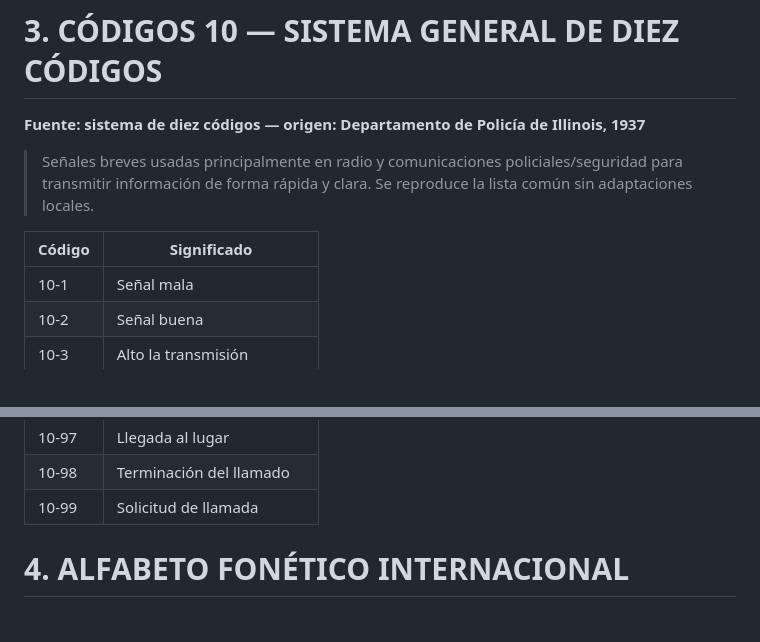
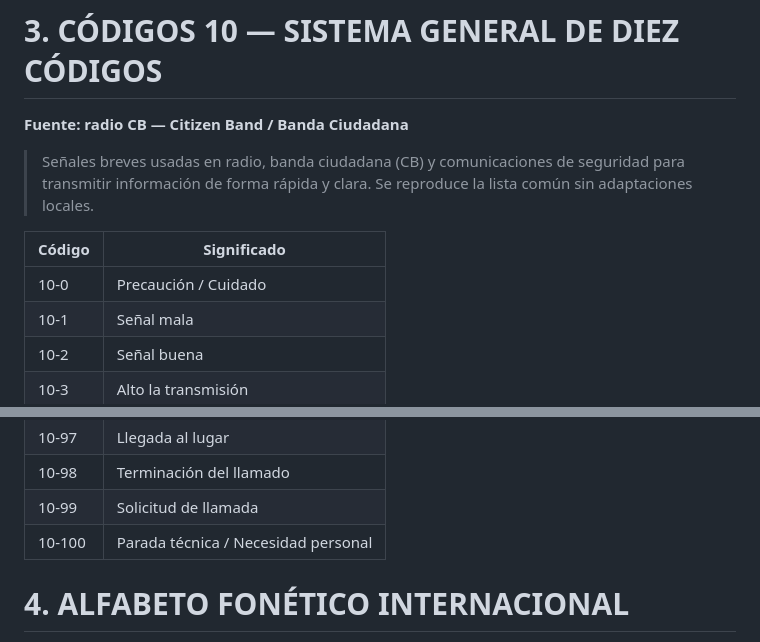
Before and after one commit to 2674321/guia-radiocomunicaciones-ca2opx, a Markdown page: FUENTE_RADIOCOMUNICACIONES_GENERAL.md, 2 parts joined by grey strips. Drawn GitHub-style.

```diff
--- a/FUENTE_RADIOCOMUNICACIONES_GENERAL.md
+++ b/FUENTE_RADIOCOMUNICACIONES_GENERAL.md
@@ -292,12 +292,13 @@
 
 # 3. CÓDIGOS 10 — SISTEMA GENERAL DE DIEZ CÓDIGOS
 
-**Fuente: sistema de diez códigos — origen: Departamento de Policía de Illinois, 1937**
+**Fuente: radio CB — Citizen Band / Banda Ciudadana**
 
-> Señales breves usadas principalmente en radio y comunicaciones policiales/seguridad para transmitir información de forma rápida y clara. Se reproduce la lista común sin adaptaciones locales.
+> Señales breves usadas en radio, banda ciudadana (CB) y comunicaciones de seguridad para transmitir información de forma rápida y clara. Se reproduce la lista común sin adaptaciones locales.
 
 | Código | Significado |
 |---|---|
+| 10-0 | Precaución / Cuidado |
 | 10-1 | Señal mala |
 | 10-2 | Señal buena |
 | 10-3 | Alto la transmisión |
@@ -397,6 +398,7 @@
 | 10-97 | Llegada al lugar |
 | 10-98 | Terminación del llamado |
 | 10-99 | Solicitud de llamada |
+| 10-100 | Parada técnica / Necesidad personal |
 
 # 4. ALFABETO FONÉTICO INTERNACIONAL
 
```
Also changed, not shown: README.md (+2 -1 lines), docs/qr-guia-general-online.png (added), 5 other files.
